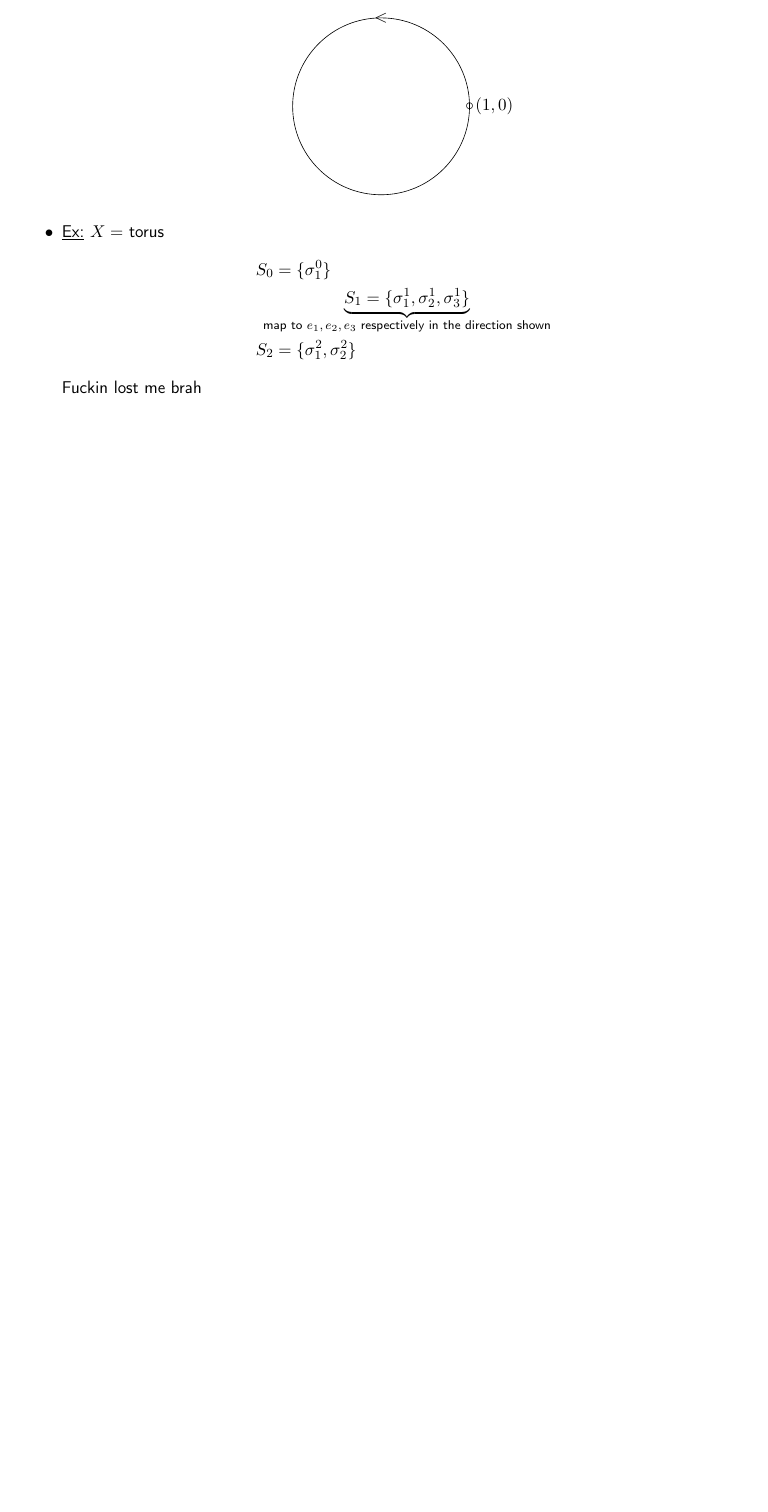
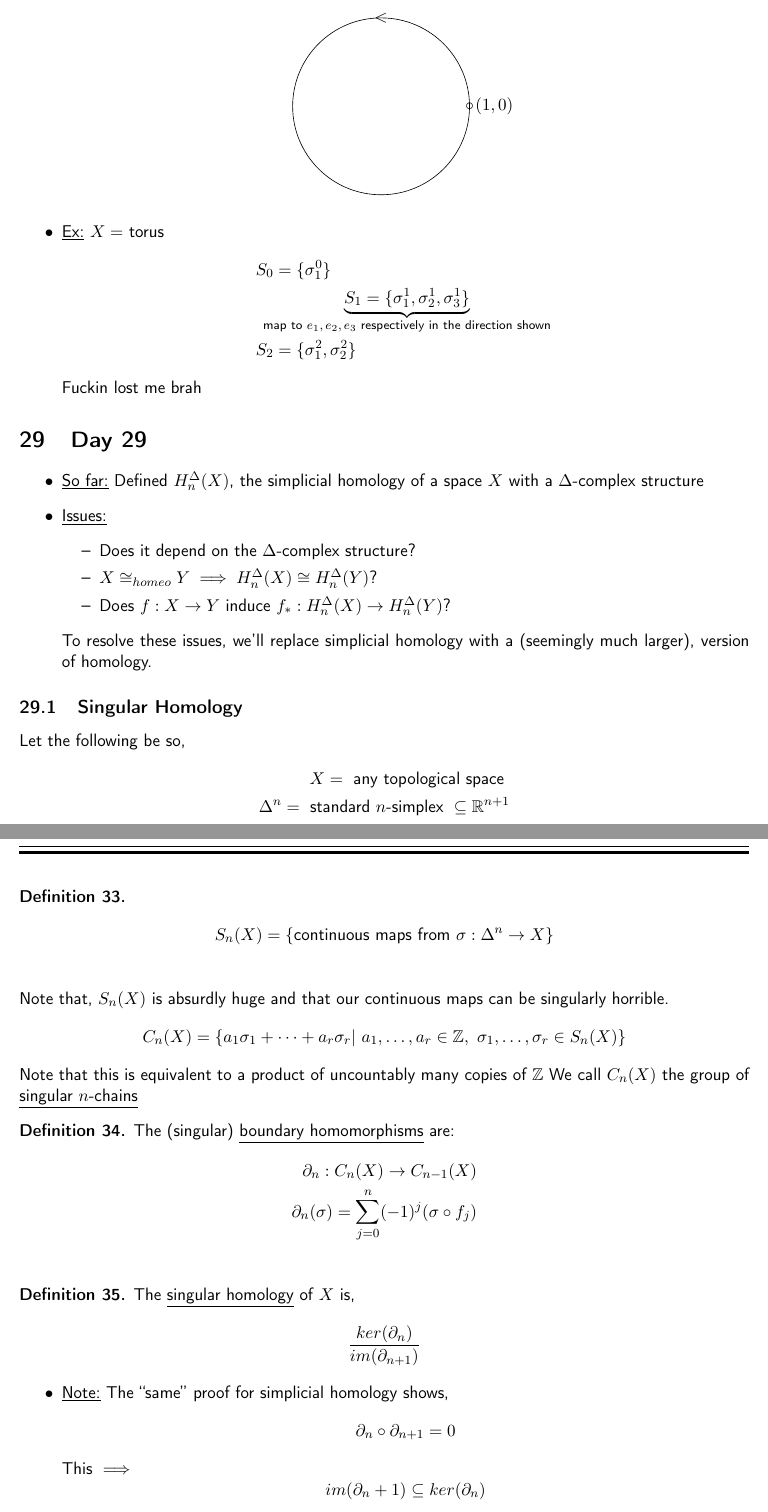
Before and after one commit to nodeadtree/algebraic-topology-notes, a LaTeX document (notes.tex, which reads tex/day_29.tex): part of page 61 of 61 before the commit and two parts of pages 61 and 62 of 64 after it, the two joined at a grey line, cut so that both start at the same text, the shorter picture padded with empty space. The pictures show the PDF file notes.pdf that the author committed with the source.

Commit message:
updating things

```diff
--- /dev/null
+++ b/tex/day_29.tex
@@ -0,0 +1,59 @@
+\documentclass[../notes.tex]{subfiles}
+\begin{document}
+\section{Day 29}
+\begin{itemize}
+    \item \underline{So far:} Defined $H_n^{\Delta}(X)$, the simplicial homology of a space
+        $X$ with a $\Delta$-complex structure
+    \item \underline{Issues:}
+        \begin{itemize}
+            \item Does it depend on the $\Delta$-complex structure?
+            \item $X\cong_{homeo}Y\implies H_n^{\Delta}(X)\cong H_n^{\Delta}(Y)$?
+            \item Does $f:X\rightarrow Y$ induce $f_*:H_n^{\Delta}(X)\rightarrow H_n^{\Delta}(Y)$?
+        \end{itemize}
+        To resolve these issues, we'll replace simplicial homology with a (seemingly much larger), version
+        of homology.
+\end{itemize}
+\subsection{Singular Homology}
+Let the following be so,
+\begin{align*}
+    X=\text{ any topological space }\\
+    \Delta^n=\text{ standard $n$-simplex }\subseteq \R^{n+1}\\
+\end{align*}
+\begin{definition}
+    \begin{align*}
+        S_n(X)=\{\text{continuous maps from $\sigma:\Delta^n\rightarrow X$}\}\\
+    \end{align*}
+    Note that, $S_n(X)$ is absurdly huge and that our continuous maps can be
+    singularly horrible.
+    \[
+        C_n(X)=\{a_1\sigma_1+\dots+a_r\sigma_r|\ a_1,\dots,a_r\in \Z,\ \sigma_1,\dots,\sigma_r\in S_n(X)\}
+    \]
+    Note that this is equivalent to a product of uncountably many copies of $\Z$
+    We call $C_n(X)$ the group of \underline{singular $n$-chains}
+\end{definition}
+\begin{definition}
+    The (singular) \underline{boundary homomorphisms} are:
+    \begin{align*}
+        \partial_n:C_n(X)\rightarrow C_{n-1}(X)\\
+        \partial_n(\sigma)=\sum_{j=0}^n(-1)^{j}(\sigma\circ  f_j)\\
+    \end{align*}
+\end{definition}
+\begin{definition}
+    The \underline{singular homology} of $X$ is,
+    \begin{align*}
+        \frac{ker(\partial_n)}{im(\partial_{n+1})}
+    \end{align*}
+\end{definition}
+\begin{itemize}
+    \item \underline{Note:} The ``same'' proof for simplicial homology shows,
+        \[
+            \partial_n\circ\partial_{n+1}=0
+        \]
+        This $\implies$
+        \[
+            im(\partial_n+1)\subseteq ker(\partial_n)
+        \]
+        So, the definition of $H_n(x)$ makes sense.
+    \item So, what's craaaazy about this definition,
+        \[
+            H_n(X)=\frac{\Z^{\text{uncountable}}}{\Z^{\text{uncountable}}}
@@ -0,0 +68,2 @@
+\end{theorem}
+\begin{itemize}
@@ -0,0 +77,9 @@
+\end{itemize}
+\subsection{Induced Homomorphisms}
+\begin{itemize}
+    \item
+        Let $f:X\rightarrow Y$ be continuous
+    \item Then $f$ induces a homomorphism,
+        \begin{align*}
+            f_{\#}&:C_n(X)\rightarrow C_n(Y)\\
+            a_1\sigma_1&+\dots a_r\sigma_r\in C_n(X),\ \text{etc.}\\
@@ -0,0 +100,3 @@
+            H_n(X)=\frac{ker(\partial_n^X)}{im(\partial_{n+1}^X)}\\
+            H_n(Y)=\frac{ker(\partial_n^Y)}{im(\partial_{n+1}^Y)}\\
+        \end{align*}
@@ -0,0 +106,3 @@
+\end{itemize}
+\begin{lemma}
+    Let,
```
Also changed, not shown: notes.tex (+1 -0 lines), notes.pdf, tex/day_29.tex (59 more changed lines), 2 other files.
